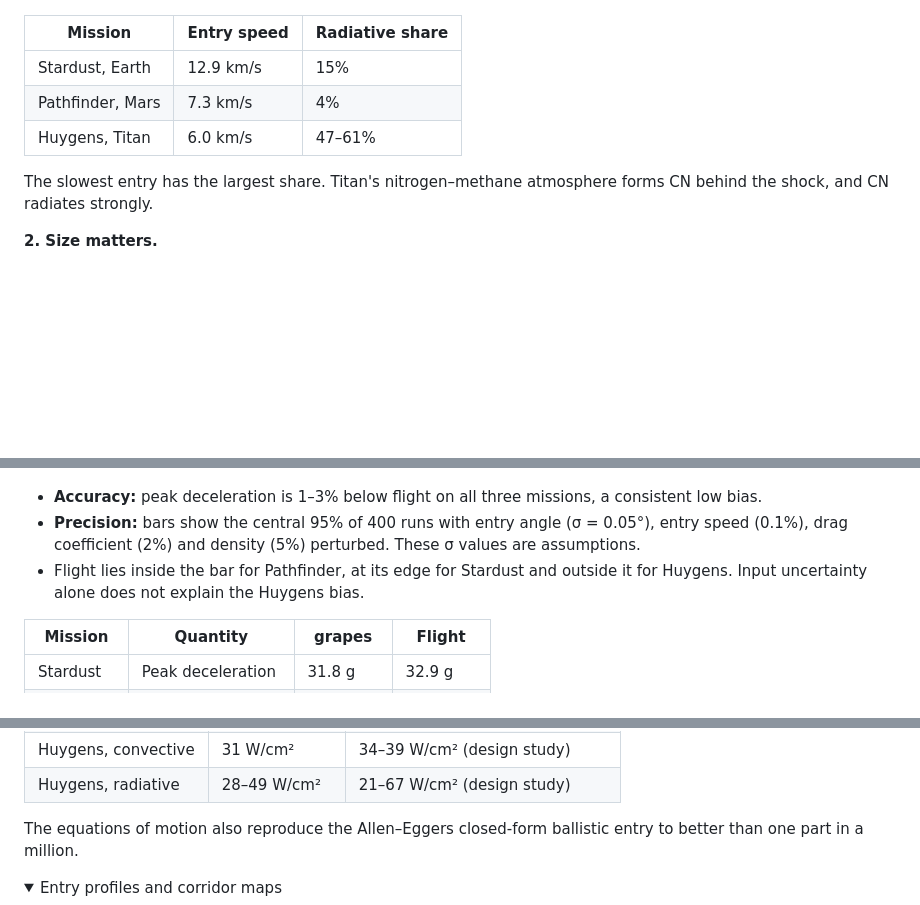
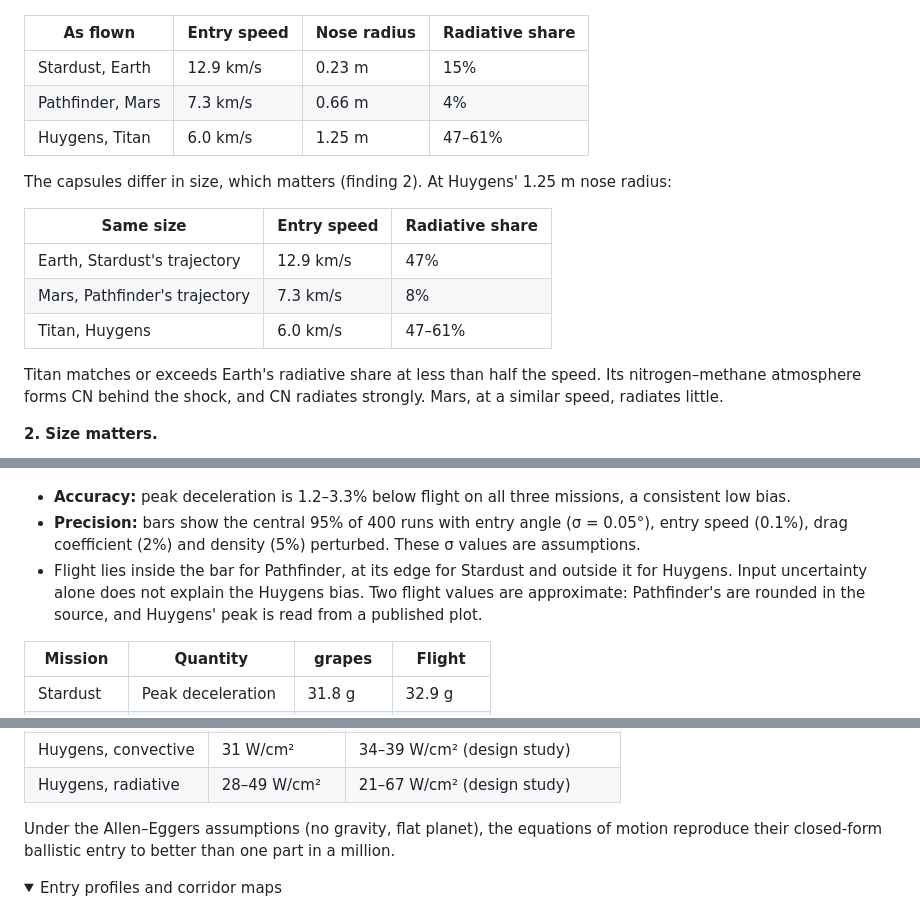
Before and after one commit to phi-a/grapes-planar-heating, a Markdown page: README.md, 3 parts joined by grey strips. GitHub-like rendering; folded sections open; blank space fills up the shorter version.

```diff
--- a/README.md
+++ b/README.md
@@ -18,14 +18,24 @@ of an entry capsule?
 
 ![Convective vs radiative peak heating at three worlds](docs/figures/three_worlds.png)
 
-| Mission | Entry speed | Radiative share |
+| As flown | Entry speed | Nose radius | Radiative share |
+|---|---|---|---|
+| Stardust, Earth | 12.9 km/s | 0.23 m | 15% |
+| Pathfinder, Mars | 7.3 km/s | 0.66 m | 4% |
+| Huygens, Titan | 6.0 km/s | 1.25 m | 47–61% |
+
+The capsules differ in size, which matters (finding 2). At Huygens' 1.25 m
+nose radius:
+
+| Same size | Entry speed | Radiative share |
 |---|---|---|
-| Stardust, Earth | 12.9 km/s | 15% |
-| Pathfinder, Mars | 7.3 km/s | 4% |
-| Huygens, Titan | 6.0 km/s | 47–61% |
+| Earth, Stardust's trajectory | 12.9 km/s | 47% |
+| Mars, Pathfinder's trajectory | 7.3 km/s | 8% |
+| Titan, Huygens | 6.0 km/s | 47–61% |
 
-The slowest entry has the largest share. Titan's nitrogen–methane atmosphere
-forms CN behind the shock, and CN radiates strongly.
+Titan matches or exceeds Earth's radiative share at less than half the speed. Its
+nitrogen–methane atmosphere forms CN behind the shock, and CN radiates
+strongly. Mars, at a similar speed, radiates little.
 
 **2. Size matters.**
 
@@ -47,14 +57,15 @@ Each mission starts from its published entry state. No parameter is tuned.
 
 ![Model minus flight with Monte Carlo spread](docs/figures/validation.png)
 
-- **Accuracy:** peak deceleration is 1–3% below flight on all three missions,
-  a consistent low bias.
+- **Accuracy:** peak deceleration is 1.2–3.3% below flight on all three
+  missions, a consistent low bias.
 - **Precision:** bars show the central 95% of 400 runs with entry angle
   (σ = 0.05°), entry speed (0.1%), drag coefficient (2%) and density (5%)
   perturbed. These σ values are assumptions.
 - Flight lies inside the bar for Pathfinder, at its edge for Stardust and
   outside it for Huygens. Input uncertainty alone does not explain the
-  Huygens bias.
+  Huygens bias. Two flight values are approximate: Pathfinder's are rounded
+  in the source, and Huygens' peak is read from a published plot.
 
 | Mission | Quantity | grapes | Flight |
 |---|---|---|---|
@@ -75,8 +86,9 @@ estimates:
 | Huygens, convective | 31 W/cm² | 34–39 W/cm² (design study) |
 | Huygens, radiative | 28–49 W/cm² | 21–67 W/cm² (design study) |
 
-The equations of motion also reproduce the Allen–Eggers closed-form ballistic
-entry to better than one part in a million.
+Under the Allen–Eggers assumptions (no gravity, flat planet), the equations
+of motion reproduce their closed-form ballistic entry to better than one part
+in a million.
 
 <details>
 <summary>Entry profiles and corridor maps</summary>
```
Also changed, not shown: other parts of README.md (+4 -2 lines), docs/figures/pathfinder_entry.png, docs/figures/size_effect.png, docs/figures/three_worlds.png, 8 other files.
